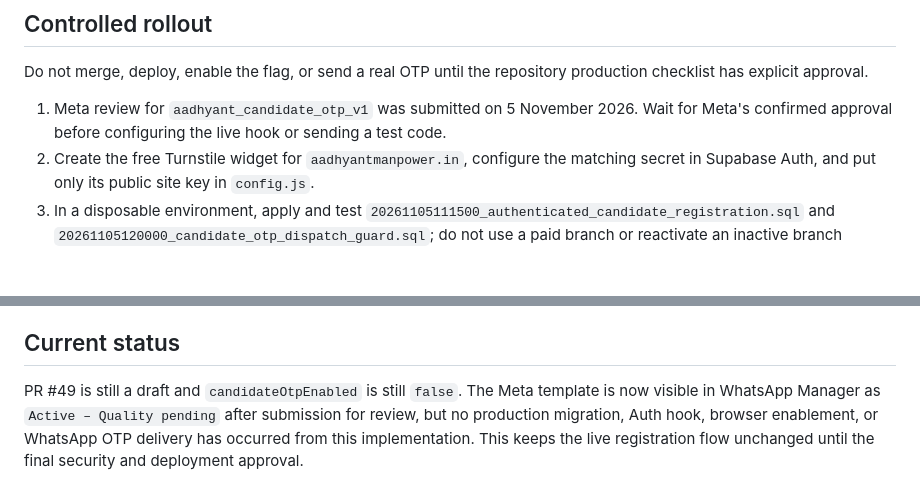
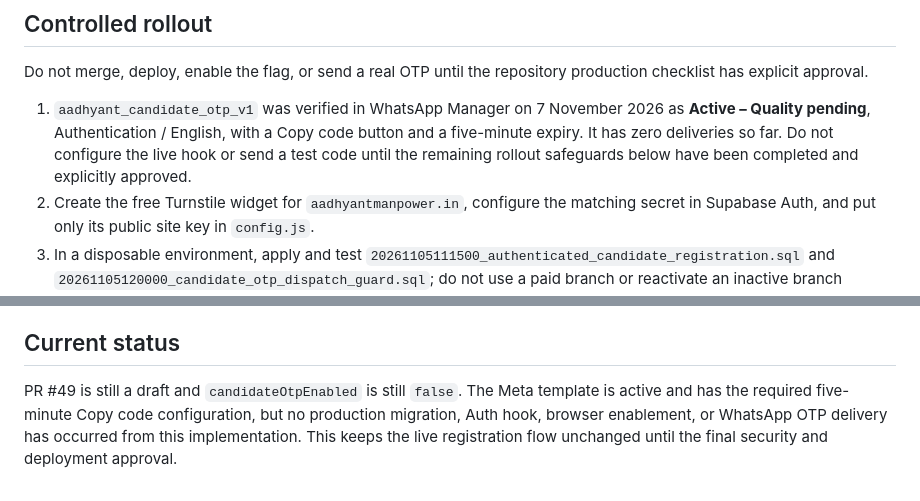
Before and after one commit to aadhyantmanpowerstaffing-collab/aadhyant-manpower, a Markdown page: docs/otp/CANDIDATE_WHATSAPP_OTP_READINESS.md, 2 parts joined by grey strips. Rendered like a GitHub page; blank space fills up the shorter version.

Commit message:
Document active Meta OTP template status

```diff
--- a/docs/otp/CANDIDATE_WHATSAPP_OTP_READINESS.md
+++ b/docs/otp/CANDIDATE_WHATSAPP_OTP_READINESS.md
@@ -74,9 +74,11 @@ token, a service-role key, or a Turnstile secret to this repository.
 Do not merge, deploy, enable the flag, or send a real OTP until the repository
 production checklist has explicit approval.
 
-1. Meta review for `aadhyant_candidate_otp_v1` was submitted on 5 November
-   2026. Wait for Meta's confirmed approval before configuring the live hook
-   or sending a test code.
+1. `aadhyant_candidate_otp_v1` was verified in WhatsApp Manager on 7 November
+   2026 as **Active – Quality pending**, Authentication / English, with a
+   Copy code button and a five-minute expiry. It has zero deliveries so far.
+   Do not configure the live hook or send a test code until the remaining
+   rollout safeguards below have been completed and explicitly approved.
 2. Create the free Turnstile widget for `aadhyantmanpower.in`, configure the
    matching secret in Supabase Auth, and put only its public site key in
    `config.js`.
@@ -123,8 +125,7 @@ and the production artifact rejects server-secret references and symlinks.
 ## Current status
 
 PR #49 is still a draft and `candidateOtpEnabled` is still `false`. The Meta
-template is now visible in WhatsApp Manager as `Active – Quality pending` after
-submission for review, but no production migration, Auth hook, browser
-enablement, or WhatsApp OTP delivery has occurred from this implementation.
-This keeps the live registration flow unchanged until the final security and
-deployment approval.
+template is active and has the required five-minute Copy code configuration,
+but no production migration, Auth hook, browser enablement, or WhatsApp OTP
+delivery has occurred from this implementation. This keeps the live
+registration flow unchanged until the final security and deployment approval.
```
